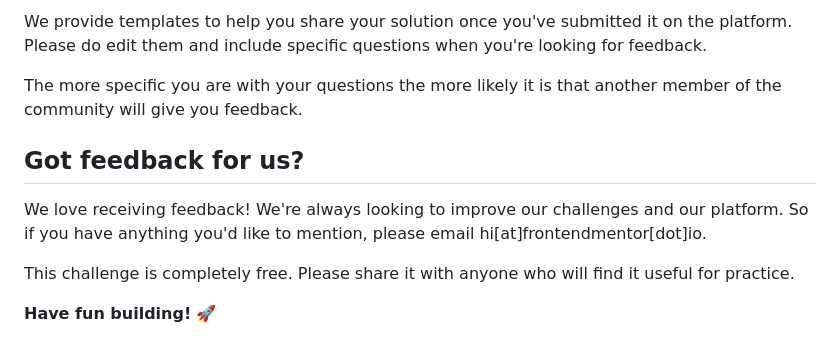
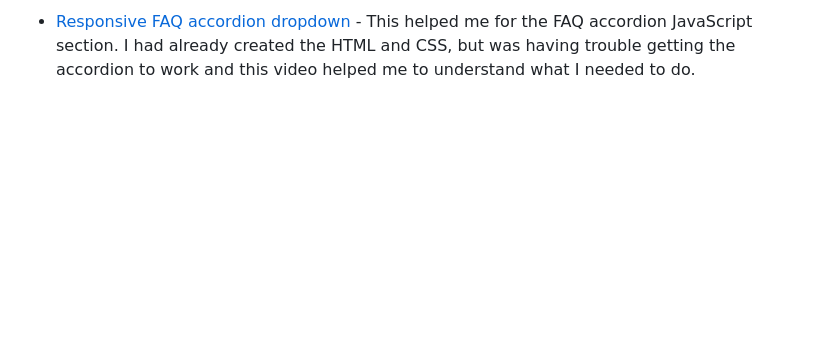
Before and after one commit to LeslieLopez25/faq-accordion-card, a Markdown page: README.md, the part around the change printed below. GitHub-like rendering; blank space fills up the shorter version.

```diff
--- a/README.md
+++ b/README.md
@@ -83,12 +93,2 @@ There are multiple places you can share your solution:
 
-We provide templates to help you share your solution once you've submitted it on the platform. Please do edit them and include specific questions when you're looking for feedback.
-
-The more specific you are with your questions the more likely it is that another member of the community will give you feedback.
-
-## Got feedback for us?
-
-We love receiving feedback! We're always looking to improve our challenges and our platform. So if you have anything you'd like to mention, please email hi[at]frontendmentor[dot]io.
-
-This challenge is completely free. Please share it with anyone who will find it useful for practice.
-
-**Have fun building!** 🚀
+- [Responsive FAQ accordion dropdown](https://www.youtube.com/watch?v=WB4qM9Umzss&list=PLM7UVNKcUioIFtGTKs19_uikSV-3WQe0Y&index=75&ab_channel=SamCodes) - This helped me for the FAQ accordion JavaScript section. I had already created the HTML and CSS, but was having trouble getting the accordion to work and this video helped me to understand what I needed to do.
```
Also changed, not shown: other parts of README.md (+58 -48 lines), README-template.md (deleted, +0 -112 lines), design/active-states.jpg (deleted), design/desktop-design.jpg (deleted), design/desktop-preview.jpg (deleted), design/mobile-design.jpg (deleted), screenshots/desktop.png (added), screenshots/mobile.png (added), 1 other file.
